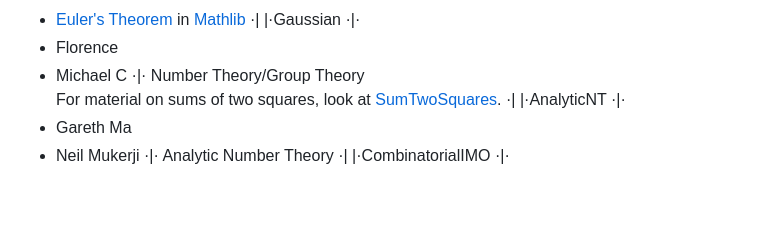
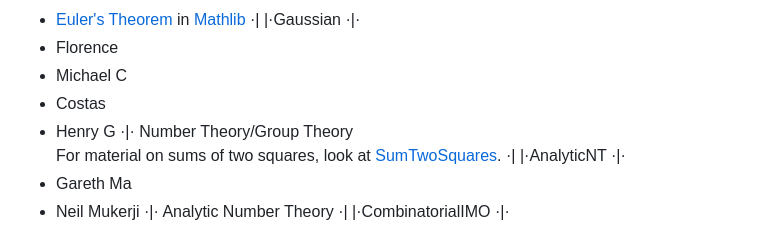
Before and after one commit to adomani/Syllabus, a Markdown page: .src/TPwL_source.md, the part around the change. GitHub-like rendering; blank space fills up the shorter version.

```diff
--- a/.src/TPwL_source.md
+++ b/.src/TPwL_source.md
@@ -824,6 +824,8 @@ Group Theory
 ·|·
 * Florence
 * Michael C
+* Costas
+* Henry G
 ·|·
 Number Theory/Group Theory<br />
 For material on sums of two squares, look at [SumTwoSquares](mlfile#NumberTheory/SumTwoSquares.html).
```
Also changed, not shown: MA4N1/ideas_to_develop.md (+2 -0 lines).
